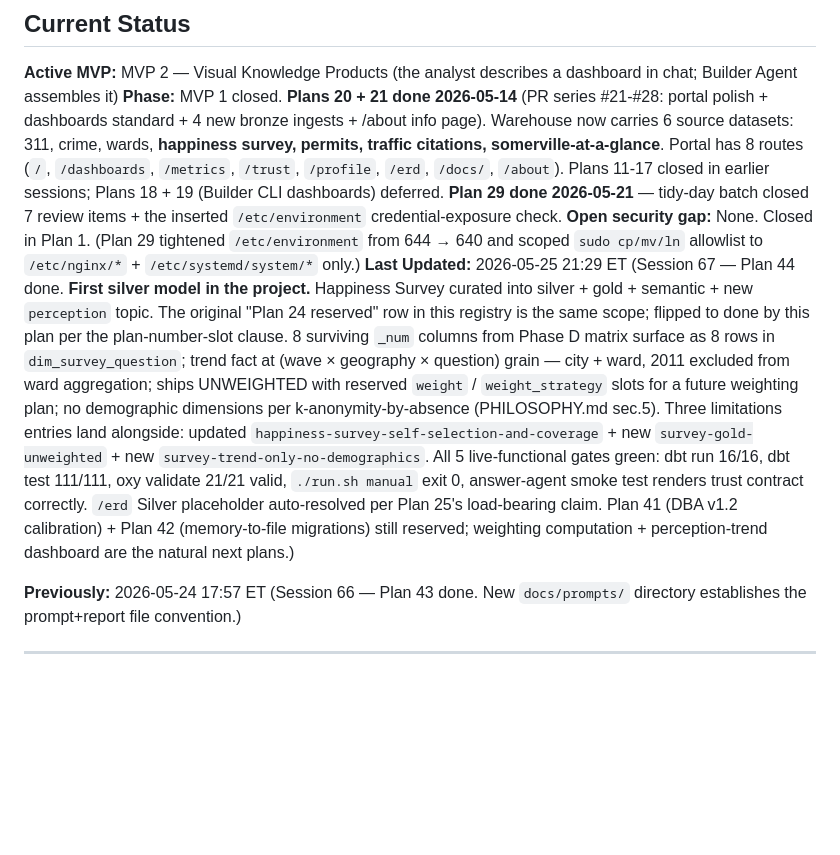
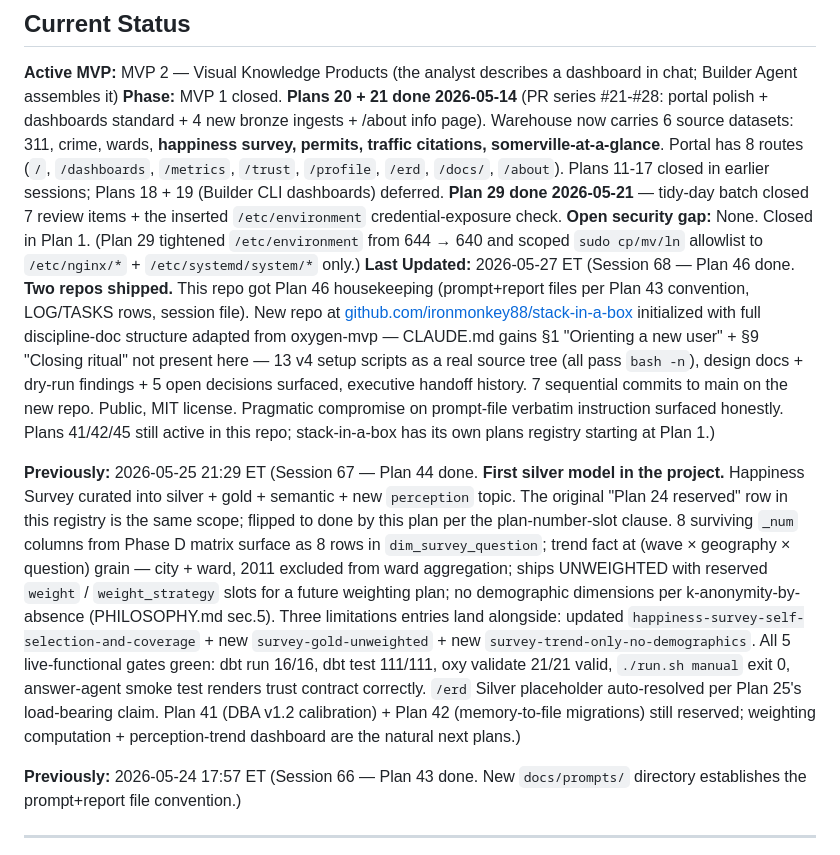
Before and after one commit to ironmonkey88/oxygen-mvp, a Markdown page: LOG.md, the part around one of its changes. Rendered like a GitHub page; blank space fills up the shorter version.

```diff
--- a/LOG.md
+++ b/LOG.md
@@ -66,7 +67,9 @@
 **Active MVP:** MVP 2 — Visual Knowledge Products (the analyst describes a dashboard in chat; Builder Agent assembles it)
 **Phase:** MVP 1 closed. **Plans 20 + 21 done 2026-05-14** (PR series #21-#28: portal polish + dashboards standard + 4 new bronze ingests + /about info page). Warehouse now carries 6 source datasets: 311, crime, wards, **happiness survey, permits, traffic citations, somerville-at-a-glance**. Portal has 8 routes (`/`, `/dashboards`, `/metrics`, `/trust`, `/profile`, `/erd`, `/docs/`, `/about`). Plans 11-17 closed in earlier sessions; Plans 18 + 19 (Builder CLI dashboards) deferred. **Plan 29 done 2026-05-21** — tidy-day batch closed 7 review items + the inserted `/etc/environment` credential-exposure check.
 **Open security gap:** None. Closed in Plan 1. (Plan 29 tightened `/etc/environment` from 644 → 640 and scoped `sudo cp/mv/ln` allowlist to `/etc/nginx/*` + `/etc/systemd/system/*` only.)
-**Last Updated:** 2026-05-25 21:29 ET (Session 67 — Plan 44 done. **First silver model in the project.** Happiness Survey curated into silver + gold + semantic + new `perception` topic. The original "Plan 24 reserved" row in this registry is the same scope; flipped to done by this plan per the plan-number-slot clause. 8 surviving `_num` columns from Phase D matrix surface as 8 rows in `dim_survey_question`; trend fact at (wave × geography × question) grain — city + ward, 2011 excluded from ward aggregation; ships UNWEIGHTED with reserved `weight` / `weight_strategy` slots for a future weighting plan; no demographic dimensions per k-anonymity-by-absence (PHILOSOPHY.md sec.5). Three limitations entries land alongside: updated `happiness-survey-self-selection-and-coverage` + new `survey-gold-unweighted` + new `survey-trend-only-no-demographics`. All 5 live-functional gates green: dbt run 16/16, dbt test 111/111, oxy validate 21/21 valid, `./run.sh manual` exit 0, answer-agent smoke test renders trust contract correctly. `/erd` Silver placeholder auto-resolved per Plan 25's load-bearing claim. Plan 41 (DBA v1.2 calibration) + Plan 42 (memory-to-file migrations) still reserved; weighting computation + perception-trend dashboard are the natural next plans.)
+**Last Updated:** 2026-05-27 ET (Session 68 — Plan 46 done. **Two repos shipped.** This repo got Plan 46 housekeeping (prompt+report files per Plan 43 convention, LOG/TASKS rows, session file). New repo at [github.com/ironmonkey88/stack-in-a-box](https://github.com/ironmonkey88/stack-in-a-box) initialized with full discipline-doc structure adapted from oxygen-mvp — CLAUDE.md gains §1 "Orienting a new user" + §9 "Closing ritual" not present here — 13 v4 setup scripts as a real source tree (all pass `bash -n`), design docs + dry-run findings + 5 open decisions surfaced, executive handoff history. 7 sequential commits to main on the new repo. Public, MIT license. Pragmatic compromise on prompt-file verbatim instruction surfaced honestly. Plans 41/42/45 still active in this repo; stack-in-a-box has its own plans registry starting at Plan 1.)
+
+**Previously:** 2026-05-25 21:29 ET (Session 67 — Plan 44 done. **First silver model in the project.** Happiness Survey curated into silver + gold + semantic + new `perception` topic. The original "Plan 24 reserved" row in this registry is the same scope; flipped to done by this plan per the plan-number-slot clause. 8 surviving `_num` columns from Phase D matrix surface as 8 rows in `dim_survey_question`; trend fact at (wave × geography × question) grain — city + ward, 2011 excluded from ward aggregation; ships UNWEIGHTED with reserved `weight` / `weight_strategy` slots for a future weighting plan; no demographic dimensions per k-anonymity-by-absence (PHILOSOPHY.md sec.5). Three limitations entries land alongside: updated `happiness-survey-self-selection-and-coverage` + new `survey-gold-unweighted` + new `survey-trend-only-no-demographics`. All 5 live-functional gates green: dbt run 16/16, dbt test 111/111, oxy validate 21/21 valid, `./run.sh manual` exit 0, answer-agent smoke test renders trust contract correctly. `/erd` Silver placeholder auto-resolved per Plan 25's load-bearing claim. Plan 41 (DBA v1.2 calibration) + Plan 42 (memory-to-file migrations) still reserved; weighting computation + perception-trend dashboard are the natural next plans.)
 
 **Previously:** 2026-05-24 17:57 ET (Session 66 — Plan 43 done. New `docs/prompts/` directory establishes the prompt+report file convention.)
 
```
Also changed, not shown: other parts of LOG.md (+1 -0 lines), TASKS.md (+12 -3 lines), docs/sessions/session-68-2026-05-27-plan-46-stack-in-a-box-handoff-and-init.md (added, +72 -0 lines).
